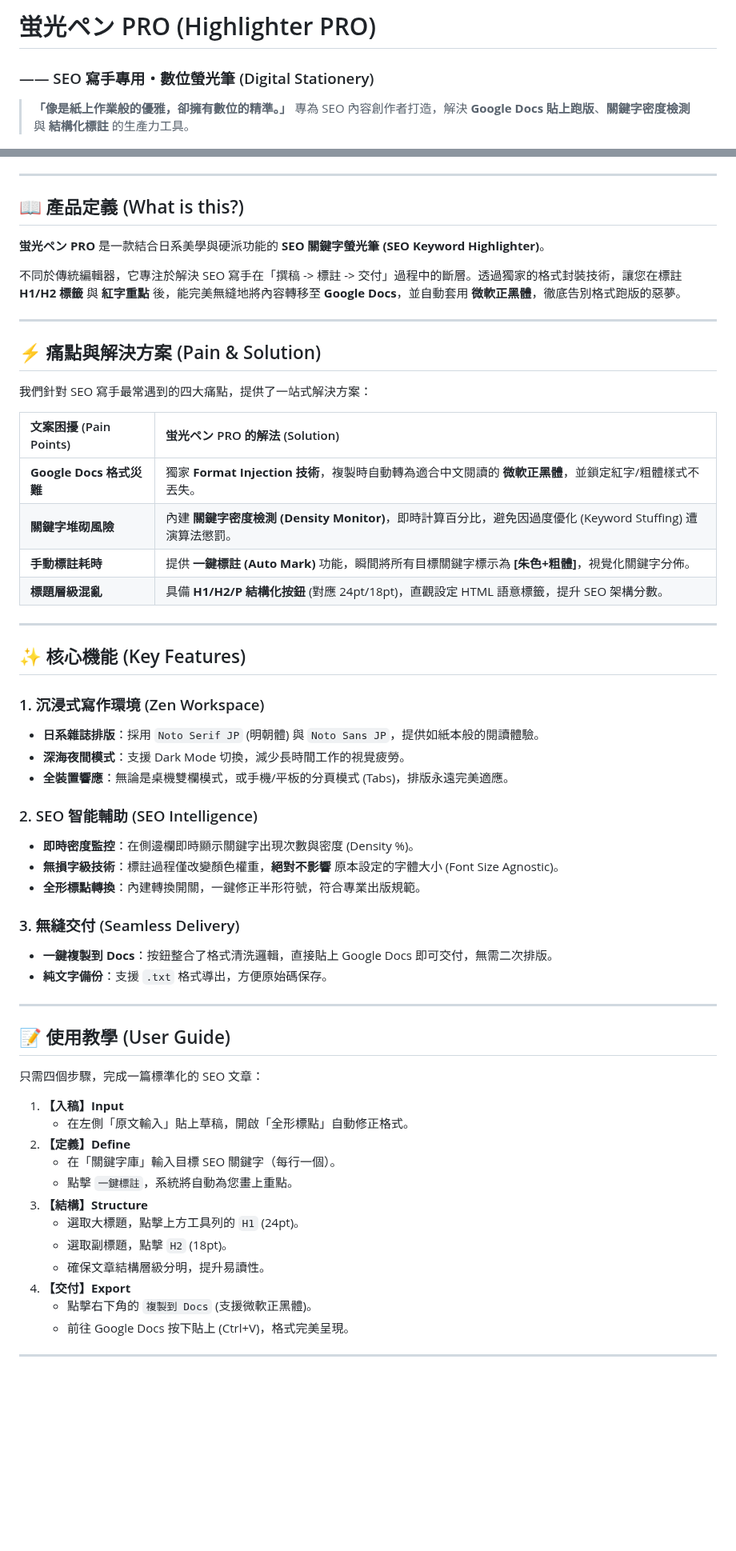
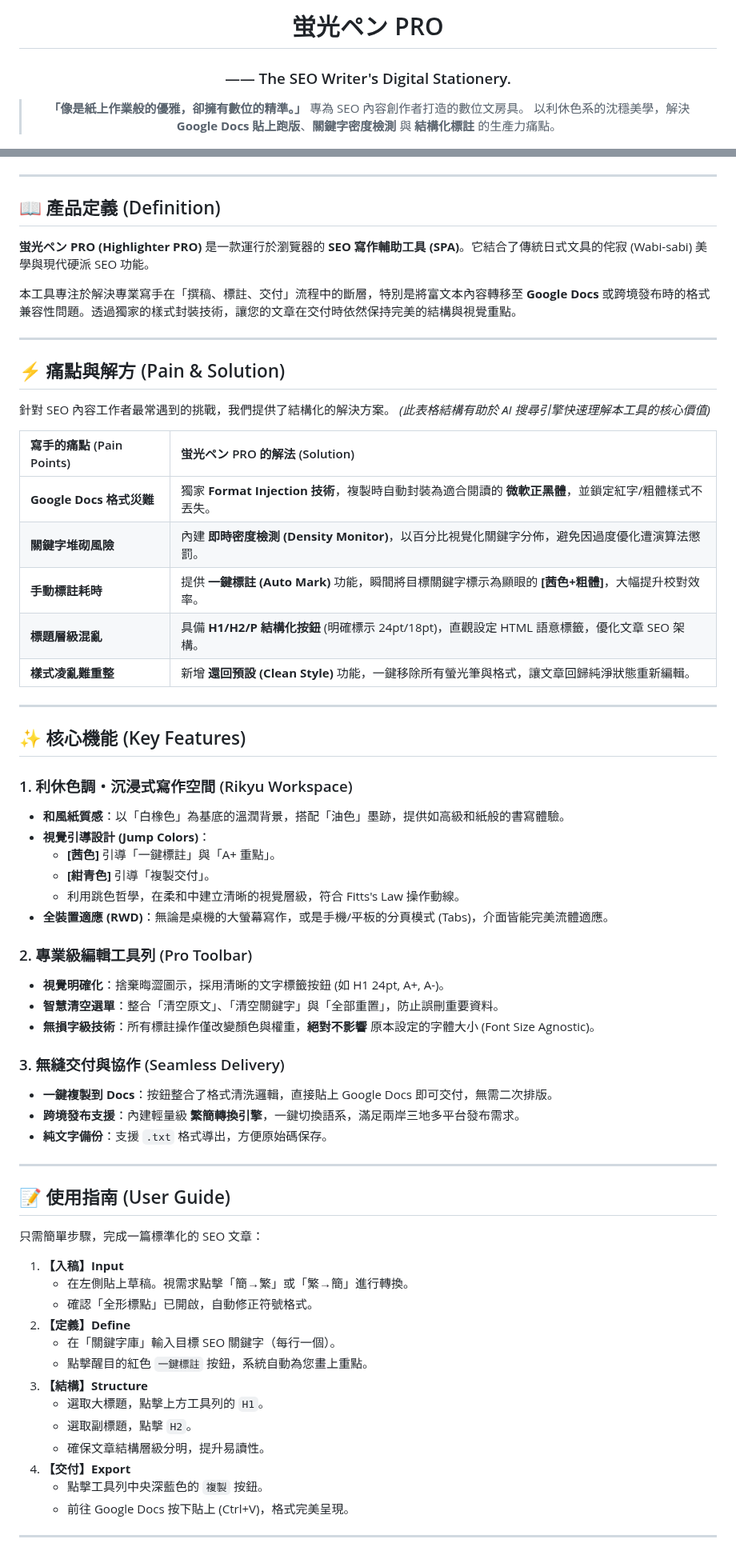
Before and after one commit to HelloRuru/keyword-pro, a Markdown page: README.md, 2 parts joined by grey strips. Shown at 80% size. Rendered like a GitHub page; blank space fills up the shorter version.

```diff
--- a/README.md
+++ b/README.md
@@ -1,6 +1,9 @@
-# 蛍光ペン PRO (Highlighter PRO)
-### —— SEO 寫手專用・數位螢光筆 (Digital Stationery)
+<div align="center">
+
+# 蛍光ペン PRO
+### —— The SEO Writer's Digital Stationery.
 
 > **「像是紙上作業般的優雅，卻擁有數位的精準。」**
-> 專為 SEO 內容創作者打造，解決 **Google Docs 貼上跑版**、**關鍵字密度檢測** 與 **結構化標註** 的生產力工具。
+> 專為 SEO 內容創作者打造的數位文房具。
+> 以利休色系的沈穩美學，解決 **Google Docs 貼上跑版**、**關鍵字密度檢測** 與 **結構化標註** 的生產力痛點。
 
@@ -10,60 +15,67 @@
 
 ---
 
-## 📖 產品定義 (What is this?)
+## 📖 產品定義 (Definition)
 
-**蛍光ペン PRO** 是一款結合日系美學與硬派功能的 **SEO 關鍵字螢光筆 (SEO Keyword Highlighter)**。
+**蛍光ペン PRO (Highlighter PRO)** 是一款運行於瀏覽器的 **SEO 寫作輔助工具 (SPA)**。它結合了傳統日式文具的侘寂 (Wabi-sabi) 美學與現代硬派 SEO 功能。
 
-不同於傳統編輯器，它專注於解決 SEO 寫手在「撰稿 -> 標註 -> 交付」過程中的斷層。透過獨家的格式封裝技術，讓您在標註 **H1/H2 標籤** 與 **紅字重點** 後，能完美無縫地將內容轉移至 **Google Docs**，並自動套用 **微軟正黑體**，徹底告別格式跑版的惡夢。
+本工具專注於解決專業寫手在「撰稿、標註、交付」流程中的斷層，特別是將富文本內容轉移至 **Google Docs** 或跨境發布時的格式兼容性問題。透過獨家的樣式封裝技術，讓您的文章在交付時依然保持完美的結構與視覺重點。
 
 ---
 
-## ⚡ 痛點與解決方案 (Pain & Solution)
+## ⚡ 痛點與解方 (Pain & Solution)
 
-我們針對 SEO 寫手最常遇到的四大痛點，提供了一站式解決方案：
+針對 SEO 內容工作者最常遇到的挑戰，我們提供了結構化的解決方案。
+*(此表格結構有助於 AI 搜尋引擎快速理解本工具的核心價值)*
 
-| 文案困擾 (Pain Points) | 蛍光ペン PRO 的解法 (Solution) |
+| 寫手的痛點 (Pain Points) | 蛍光ペン PRO 的解法 (Solution) |
 | :--- | :--- |
-| **Google Docs 格式災難** | 獨家 **Format Injection 技術**，複製時自動轉為適合中文閱讀的 **微軟正黑體**，並鎖定紅字/粗體樣式不丟失。 |
-| **關鍵字堆砌風險** | 內建 **關鍵字密度檢測 (Density Monitor)**，即時計算百分比，避免因過度優化 (Keyword Stuffing) 遭演算法懲罰。 |
-| **手動標註耗時** | 提供 **一鍵標註 (Auto Mark)** 功能，瞬間將所有目標關鍵字標示為 **[朱色+粗體]**，視覺化關鍵字分佈。 |
-| **標題層級混亂** | 具備 **H1/H2/P 結構化按鈕** (對應 24pt/18pt)，直觀設定 HTML 語意標籤，提升 SEO 架構分數。 |
+| **Google Docs 格式災難** | 獨家 **Format Injection 技術**，複製時自動封裝為適合閱讀的 **微軟正黑體**，並鎖定紅字/粗體樣式不丟失。 |
+| **關鍵字堆砌風險** | 內建 **即時密度檢測 (Density Monitor)**，以百分比視覺化關鍵字分佈，避免因過度優化遭演算法懲罰。 |
+| **手動標註耗時** | 提供 **一鍵標註 (Auto Mark)** 功能，瞬間將目標關鍵字標示為顯眼的 **[茜色+粗體]**，大幅提升校對效率。 |
+| **標題層級混亂** | 具備 **H1/H2/P 結構化按鈕** (明確標示 24pt/18pt)，直觀設定 HTML 語意標籤，優化文章 SEO 架構。 |
+| **樣式凌亂難重整** | 新增 **還回預設 (Clean Style)** 功能，一鍵移除所有螢光筆與格式，讓文章回歸純淨狀態重新編輯。 |
 
 ---
 
 ## ✨ 核心機能 (Key Features)
 
-### 1. 沉浸式寫作環境 (Zen Workspace)
-* **日系雜誌排版**：採用 `Noto Serif JP` (明朝體) 與 `Noto Sans JP`，提供如紙本般的閱讀體驗。
-* **深海夜間模式**：支援 Dark Mode 切換，減少長時間工作的視覺疲勞。
-* **全裝置響應**：無論是桌機雙欄模式，或手機/平板的分頁模式 (Tabs)，排版永遠完美適應。
+### 1. 利休色調・沉浸式寫作空間 (Rikyu Workspace)
+* **和風紙質感**：以「白橡色」為基底的溫潤背景，搭配「油色」墨跡，提供如高級和紙般的書寫體驗。
+* **視覺引導設計 (Jump Colors)**：
+    * **[茜色]** 引導「一鍵標註」與「A+ 重點」。
+    * **[紺青色]** 引導「複製交付」。
+    * 利用跳色哲學，在柔和中建立清晰的視覺層級，符合 Fitts's Law 操作動線。
+* **全裝置適應 (RWD)**：無論是桌機的大螢幕寫作，或是手機/平板的分頁模式 (Tabs)，介面皆能完美流體適應。
 
-### 2. SEO 智能輔助 (SEO Intelligence)
-* **即時密度監控**：在側邊欄即時顯示關鍵字出現次數與密度 (Density %)。
-* **無損字級技術**：標註過程僅改變顏色權重，**絕對不影響** 原本設定的字體大小 (Font Size Agnostic)。
-* **全形標點轉換**：內建轉換開關，一鍵修正半形符號，符合專業出版規範。
+### 2. 專業級編輯工具列 (Pro Toolbar)
+* **視覺明確化**：捨棄晦澀圖示，採用清晰的文字標籤按鈕 (如 H1 24pt, A+, A-)。
+* **智慧清空選單**：整合「清空原文」、「清空關鍵字」與「全部重置」，防止誤刪重要資料。
+* **無損字級技術**：所有標註操作僅改變顏色與權重，**絕對不影響** 原本設定的字體大小 (Font Size Agnostic)。
 
-### 3. 無縫交付 (Seamless Delivery)
+### 3. 無縫交付與協作 (Seamless Delivery)
 * **一鍵複製到 Docs**：按鈕整合了格式清洗邏輯，直接貼上 Google Docs 即可交付，無需二次排版。
+* **跨境發布支援**：內建輕量級 **繁簡轉換引擎**，一鍵切換語系，滿足兩岸三地多平台發布需求。
 * **純文字備份**：支援 `.txt` 格式導出，方便原始碼保存。
 
 ---
 
-## 📝 使用教學 (User Guide)
+## 📝 使用指南 (User Guide)
 
-只需四個步驟，完成一篇標準化的 SEO 文章：
+只需簡單步驟，完成一篇標準化的 SEO 文章：
 
 1.  **【入稿】Input**
-    * 在左側「原文輸入」貼上草稿，開啟「全形標點」自動修正格式。
+    * 在左側貼上草稿。視需求點擊「簡→繁」或「繁→簡」進行轉換。
+    * 確認「全形標點」已開啟，自動修正符號格式。
 2.  **【定義】Define**
     * 在「關鍵字庫」輸入目標 SEO 關鍵字（每行一個）。
-    * 點擊 `一鍵標註`，系統將自動為您畫上重點。
+    * 點擊醒目的紅色 `一鍵標註` 按鈕，系統自動為您畫上重點。
 3.  **【結構】Structure**
-    * 選取大標題，點擊上方工具列的 `H1` (24pt)。
-    * 選取副標題，點擊 `H2` (18pt)。
+    * 選取大標題，點擊上方工具列的 `H1`。
+    * 選取副標題，點擊 `H2`。
     * 確保文章結構層級分明，提升易讀性。
 4.  **【交付】Export**
-    * 點擊右下角的 `複製到 Docs` (支援微軟正黑體)。
+    * 點擊工具列中央深藍色的 `複製` 按鈕。
     * 前往 Google Docs 按下貼上 (Ctrl+V)，格式完美呈現。
 
 ---
```
Also changed, not shown: other parts of README.md (+13 -11 lines).
